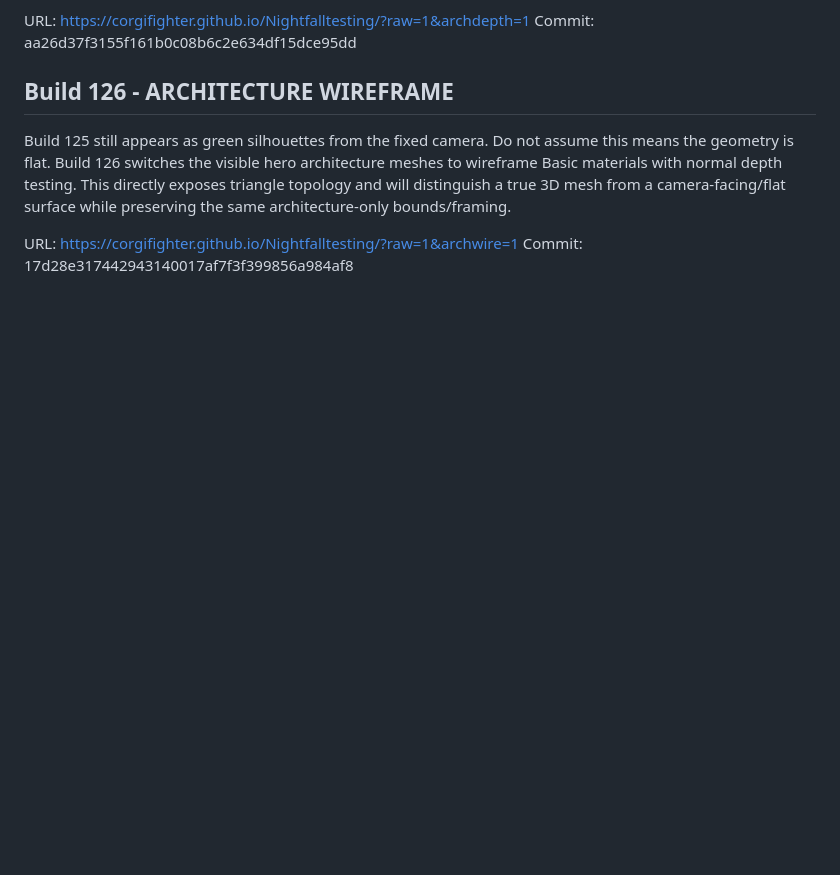
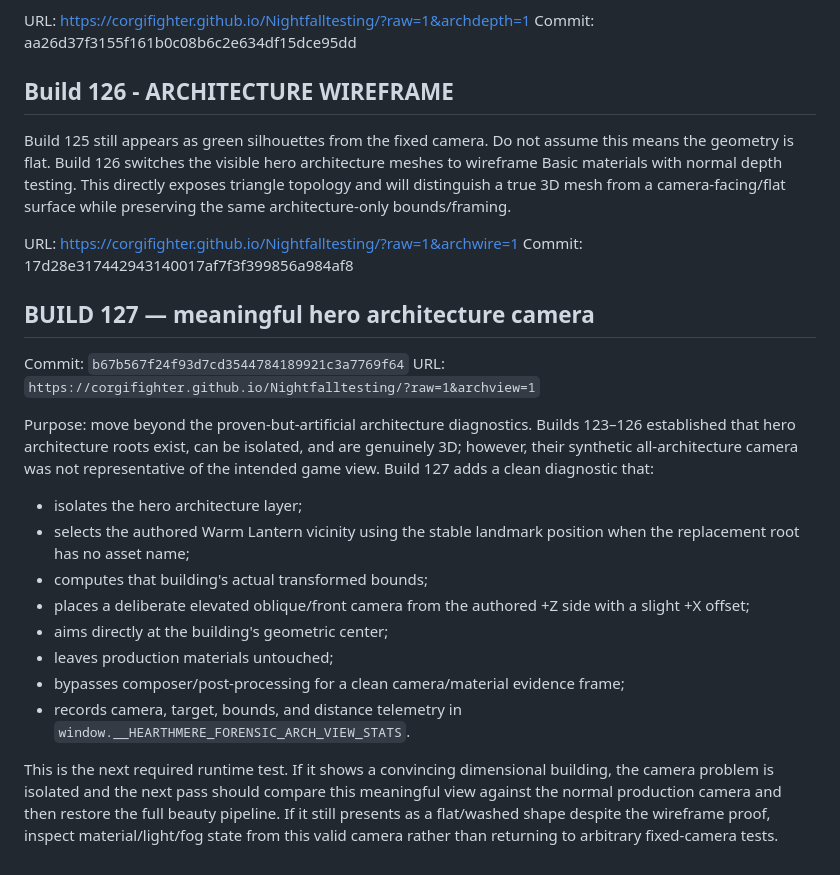
Before and after one commit to corgifighter/Nightfalltesting, a Markdown page: PROJECT_CONTINUATION_HANDOFF.md, the part around the change. GitHub-like rendering; blank space fills up the shorter version.

Commit message:
Update handoff through Build 127

```diff
--- a/PROJECT_CONTINUATION_HANDOFF.md
+++ b/PROJECT_CONTINUATION_HANDOFF.md
@@ -1126,3 +1126,20 @@ Build 125 still appears as green silhouettes from the fixed camera. Do not assum
 
 URL: https://corgifighter.github.io/Nightfalltesting/?raw=1&archwire=1
 Commit: 17d28e317442943140017af7f3f399856a984af8
+
+
+## BUILD 127 — meaningful hero architecture camera
+Commit: `b67b567f24f93d7cd3544784189921c3a7769f64`
+URL: `https://corgifighter.github.io/Nightfalltesting/?raw=1&archview=1`
+
+Purpose: move beyond the proven-but-artificial architecture diagnostics. Builds 123–126 established that hero architecture roots exist, can be isolated, and are genuinely 3D; however, their synthetic all-architecture camera was not representative of the intended game view. Build 127 adds a clean diagnostic that:
+- isolates the hero architecture layer;
+- selects the authored Warm Lantern vicinity using the stable landmark position when the replacement root has no asset name;
+- computes that building's actual transformed bounds;
+- places a deliberate elevated oblique/front camera from the authored +Z side with a slight +X offset;
+- aims directly at the building's geometric center;
+- leaves production materials untouched;
+- bypasses composer/post-processing for a clean camera/material evidence frame;
+- records camera, target, bounds, and distance telemetry in `window.__HEARTHMERE_FORENSIC_ARCH_VIEW_STATS`.
+
+This is the next required runtime test. If it shows a convincing dimensional building, the camera problem is isolated and the next pass should compare this meaningful view against the normal production camera and then restore the full beauty pipeline. If it still presents as a flat/washed shape despite the wireframe proof, inspect material/light/fog state from this valid camera rather than returning to arbitrary fixed-camera tests.
```
